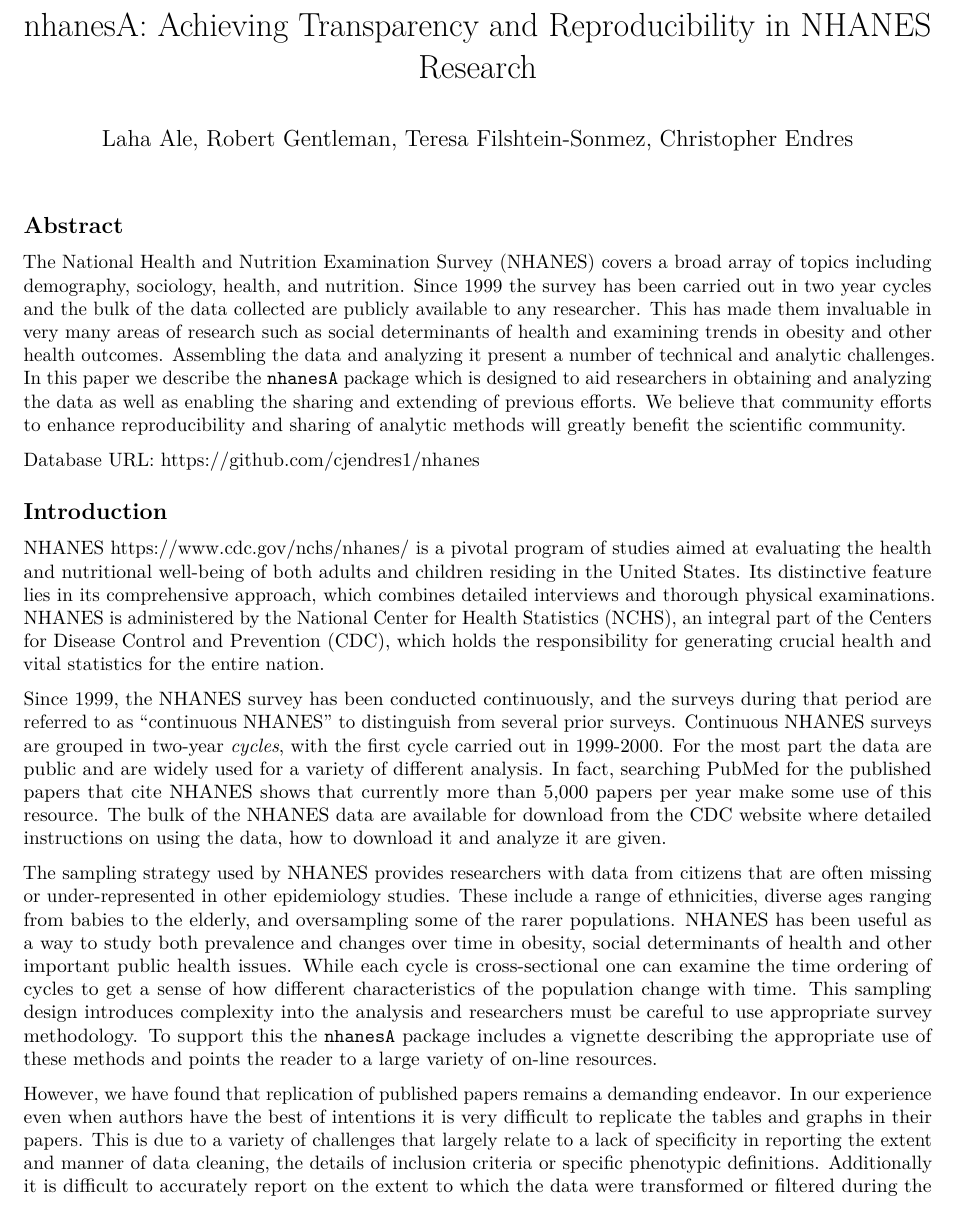
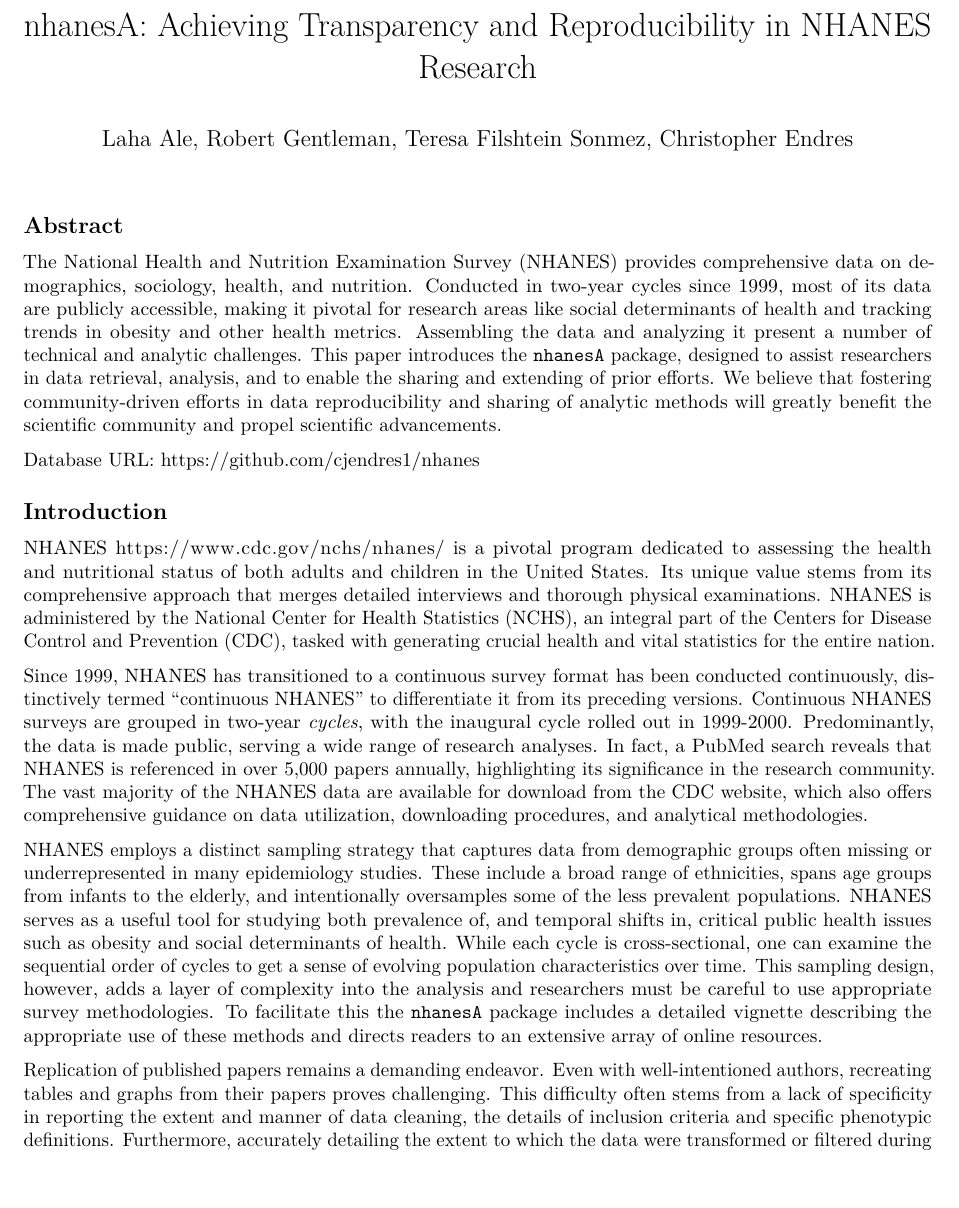
Before and after one commit to vjcitn/RNhanes, an R Markdown document (Rnhanes.Rmd): part of page 1 of 11, cut so that both start at the same text, the shorter picture padded with empty space. Rendered offline with R 4.5, knitr and Pandoc, then LaTeX, with nearby package versions; some code elsewhere in the file could not run offline.

Commit message:
edits to abstract and introduction

```diff
--- a/Rnhanes.Rmd
+++ b/Rnhanes.Rmd
@@ -1,6 +1,6 @@
 ---
 title: 'nhanesA: Achieving Transparency and Reproducibility in NHANES Research'
-author: 'Laha Ale, Robert Gentleman, Teresa Filshtein-Sonmez, Christopher Endres'
+author: 'Laha Ale, Robert Gentleman, Teresa Filshtein Sonmez, Christopher Endres'
 bibliography: references.bib
 output:
   pdf_document: null
@@ -21,19 +21,19 @@
 
 ## Abstract
 
-The National Health and Nutrition Examination Survey (NHANES) covers a broad array of topics including demography, sociology, health, and nutrition. Since 1999 the survey has been carried out in two year cycles and the bulk of the data collected are publicly available to any researcher. This has made them invaluable in very many areas of research such as social determinants of health and examining trends in obesity and other health outcomes. Assembling the data and analyzing it present a number of technical and analytic challenges. In this paper we describe the `nhanesA` package which is designed to aid researchers in obtaining and analyzing the data as well as enabling the sharing and extending of previous efforts. We believe that community efforts to enhance reproducibility and sharing of analytic methods will greatly benefit the scientific community.
+The National Health and Nutrition Examination Survey (NHANES) provides comprehensive data on demographics, sociology, health, and nutrition. Conducted in two-year cycles since 1999, most of its data are publicly accessible, making it pivotal for research areas like social determinants of health and tracking trends in obesity and other health metrics. Assembling the data and analyzing it present a number of technical and analytic challenges. This paper introduces the `nhanesA` package, designed to assist researchers in data retrieval, analysis, and to enable the sharing and extending of prior efforts. We believe that fostering community-driven efforts in data reproducibility and sharing of analytic methods will greatly benefit the scientific community and propel scientific advancements.
 
 Database URL: <https://github.com/cjendres1/nhanes>
 
 ## Introduction
 
-NHANES <https://www.cdc.gov/nchs/nhanes/> is a pivotal program of studies aimed at evaluating the health and nutritional well-being of both adults and children residing in the United States. Its distinctive feature lies in its comprehensive approach, which combines detailed interviews and thorough physical examinations. NHANES is administered by the National Center for Health Statistics (NCHS), an integral part of the Centers for Disease Control and Prevention (CDC), which holds the responsibility for generating crucial health and vital statistics for the entire nation.
+NHANES <https://www.cdc.gov/nchs/nhanes/> is a pivotal program dedicated to assessing the health and nutritional status of both adults and children in the United States. Its unique value stems from its comprehensive approach that merges detailed interviews and thorough physical examinations. NHANES is administered by the National Center for Health Statistics (NCHS), an integral part of the Centers for Disease Control and Prevention (CDC), tasked with generating crucial health and vital statistics for the entire nation.
 
-Since 1999, the NHANES survey has been conducted continuously, and the surveys during that period are referred to as "continuous NHANES" to distinguish from several prior surveys. Continuous NHANES surveys are grouped in two-year *cycles*, with the first cycle carried out in 1999-2000.  For the most part the data are public and are widely used for a variety of different analysis.  In fact, searching PubMed for the published papers that cite NHANES shows that currently more than 5,000 papers per year make some use of this resource. The bulk of the NHANES data are available for download from the CDC website where detailed instructions on using the data, how to download it and analyze it are given.
+Since 1999, NHANES has transitioned to a continuous survey format has been conducted continuously, distinctively termed "continuous NHANES" to differentiate it from its preceding versions. Continuous NHANES surveys are grouped in two-year *cycles*, with the inaugural cycle rolled out in 1999-2000.  Predominantly, the data is made public, serving a wide range of research analyses. In fact, a PubMed search reveals that NHANES is referenced in over 5,000 papers annually, highlighting its significance in the research community. The vast majority of the NHANES data are available for download from the CDC website, which also offers comprehensive guidance on data utilization, downloading procedures, and analytical methodologies.
 
-The sampling strategy used by NHANES provides researchers with data from citizens that are often missing or under-represented in other epidemiology studies. These include a range of ethnicities, diverse ages ranging from babies to the elderly, and oversampling some of the rarer populations. NHANES has been useful as a way to study both prevalence and changes over time in obesity, social determinants of health and other important public health issues.  While each cycle is cross-sectional one can examine the time ordering of cycles to get a sense of how different characteristics of the population change with time. This sampling design introduces complexity into the analysis and researchers must be careful to use appropriate survey methodology.  To support this the `nhanesA` package includes a vignette describing the appropriate use of these methods and points the reader to a large variety of on-line resources.
+NHANES employs a distinct sampling strategy that captures data from demographic groups often missing or underrepresented in many epidemiology studies. These include a broad range of ethnicities, spans age groups from infants to the elderly, and intentionally oversamples some of the less prevalent populations. NHANES serves as a useful tool for studying both prevalence of, and temporal shifts in, critical public health issues such as obesity and social determinants of health. While each cycle is cross-sectional, one can examine the sequential order of cycles to get a sense of evolving population characteristics over time. This sampling design, however, adds a layer of complexity into the analysis and researchers must be careful to use appropriate survey methodologies. To facilitate this the `nhanesA` package includes a detailed vignette describing the appropriate use of these methods and directs readers to an extensive array of online resources.
 
-However, we have found that replication of published papers remains a demanding endeavor. In our experience even when authors have the best of intentions it is very difficult to replicate the tables and graphs in their papers. This is due to a variety of challenges that largely relate to a lack of specificity in reporting the extent and manner of data cleaning, the details of inclusion criteria or specific phenotypic definitions. Additionally it is difficult to accurately report on the extent to which the data were transformed or filtered during the analysis. While accurate textual description of these processes is hard they can be succinctly and accurately described in software and we propose methods to make it easier to ensure that the software descriptions of the analysis are syncronized with the outputs and easily shared with interested readers.
+Replication of published papers remains a demanding endeavor. Even with well-intentioned authors, recreating tables and graphs from their papers proves challenging. This difficulty often stems from a lack of specificity in reporting the extent and manner of data cleaning, the details of inclusion criteria and specific phenotypic definitions. Furthermore, accurately detailing the extent to which the data were transformed or filtered during the analysis, is difficult. While accurate textual description of these processes is hard they can be succinctly and unambigously described through software. We propose methods to make it easier to ensure that the software descriptions of the analysis are syncronized with the outputs and easily shared with interested audiences.
 
 ## Methods
 
```
